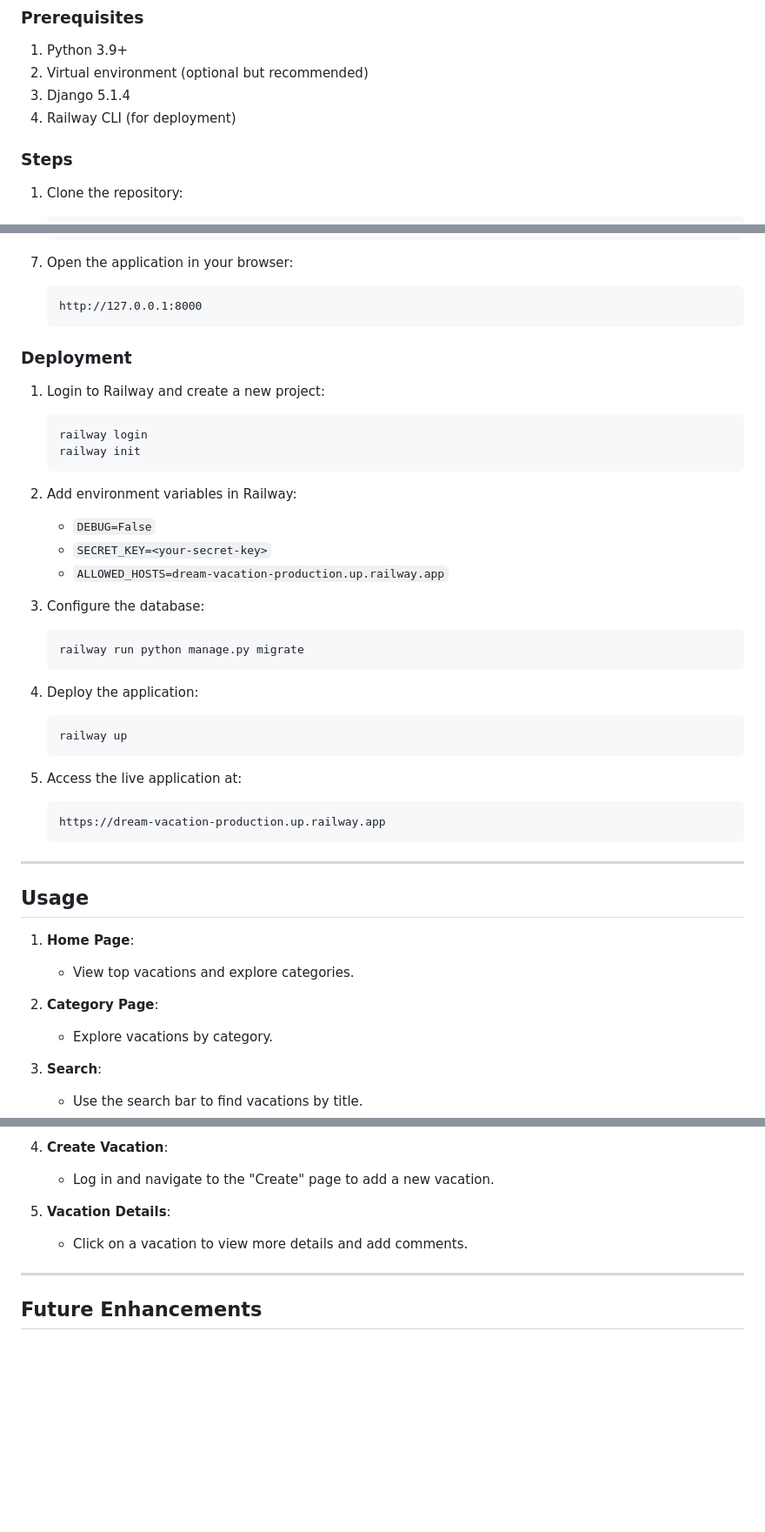
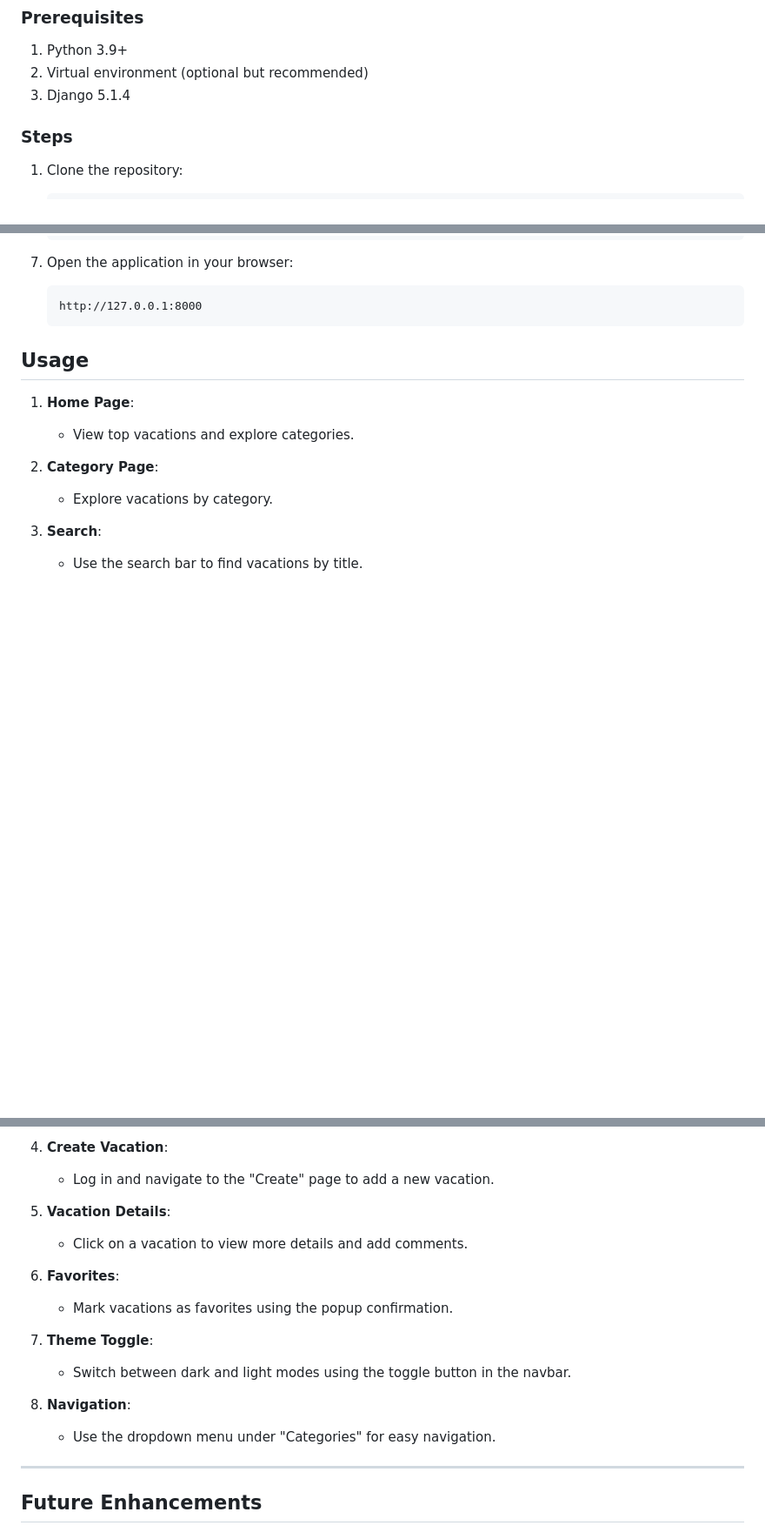
Before and after one commit to valak70/Dream-Vacation, a Markdown page: README.md, 3 parts joined by grey strips. Shown: that part at 87% size. GitHub-like rendering; blank space fills up the shorter version.

````diff
--- a/README.md
+++ b/README.md
@@ -50,7 +67,6 @@ The **Dream Vacation App** is a web application where users can create, share, a
 1. Python 3.9+
 2. Virtual environment (optional but recommended)
 3. Django 5.1.4
-4. Railway CLI (for deployment)
 
 ### Steps
 
@@ -92,35 +108,6 @@ The **Dream Vacation App** is a web application where users can create, share, a
    http://127.0.0.1:8000
    ```
 
-### Deployment
-
-1. Login to Railway and create a new project:
-   ```bash
-   railway login
-   railway init
-   ```
-
-2. Add environment variables in Railway:
-   - `DEBUG=False`
-   - `SECRET_KEY=<your-secret-key>`
-   - `ALLOWED_HOSTS=dream-vacation-production.up.railway.app`
-
-3. Configure the database:
-   ```bash
-   railway run python manage.py migrate
-   ```
-
-4. Deploy the application:
-   ```bash
-   railway up
-   ```
-
-5. Access the live application at:
-   ```
-   https://dream-vacation-production.up.railway.app
-   ```
-
----
 
 ## Usage
 
@@ -139,6 +126,15 @@ The **Dream Vacation App** is a web application where users can create, share, a
 5. **Vacation Details**:
    - Click on a vacation to view more details and add comments.
 
+6. **Favorites**:
+   - Mark vacations as favorites using the popup confirmation.
+
+7. **Theme Toggle**:
+   - Switch between dark and light modes using the toggle button in the navbar.
+
+8. **Navigation**:
+   - Use the dropdown menu under "Categories" for easy navigation.
+
 ---
 
 ## Future Enhancements
````
Also changed, not shown: other parts of README.md (+17 -8 lines).
